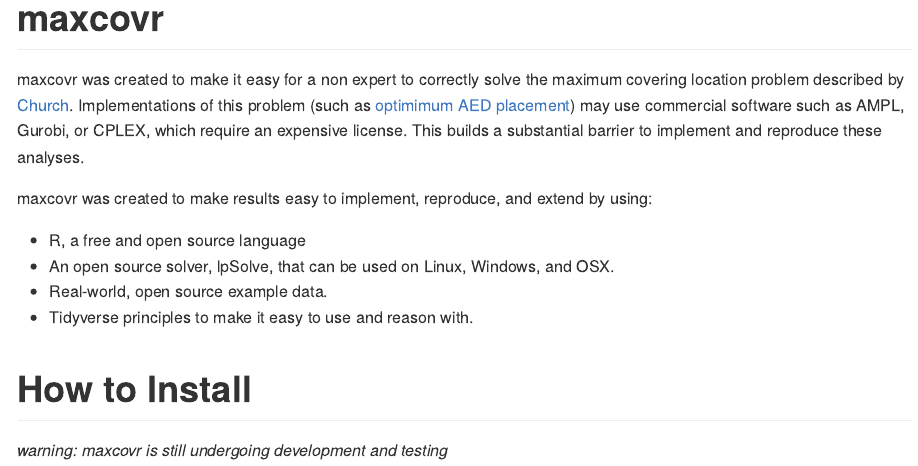
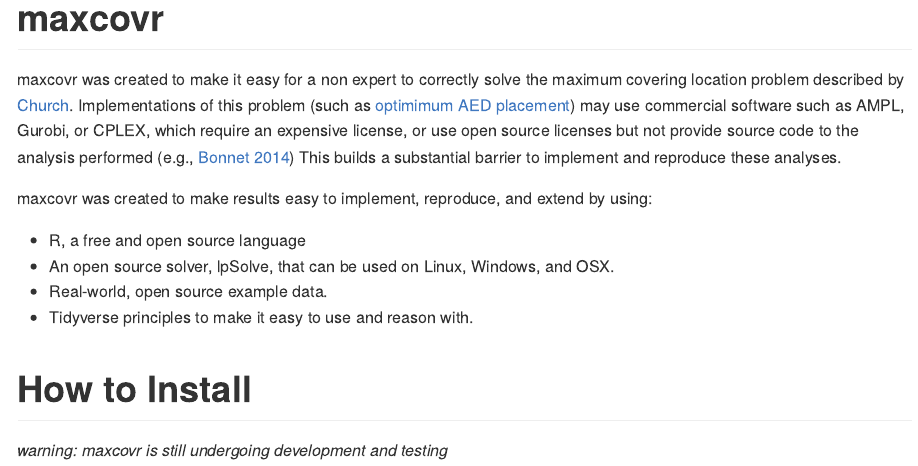
Before and after one commit to njtierney/maxcovr, an R Markdown document (README.Rmd): the page in a window 1100 px wide, from its top. Rendered offline with R 4.5, knitr and Pandoc, with nearby package versions; some code elsewhere in the file could not run offline; badge pictures from the web are left out; common packages that the code uses without loading them are loaded.

Commit message:
add more papers to README

```diff
--- a/README.Rmd
+++ b/README.Rmd
@@ -16,7 +16,7 @@
 
 [![AppVeyor Build Status](https://ci.appveyor.com/api/projects/status/github/njtierney/maxcovr?branch=master&svg=true)](https://ci.appveyor.com/project/njtierney/maxcovr)[![Travis-CI Build Status](https://travis-ci.org/njtierney/maxcovr.svg?branch=master)](https://travis-ci.org/njtierney/maxcovr)[![Coverage Status](https://img.shields.io/codecov/c/github/njtierney/maxcovr/master.svg)](https://codecov.io/github/njtierney/maxcovr?branch=master)
 
-maxcovr was created to make it easy for a non expert to correctly solve the maximum covering location problem described by [Church](http://www.geog.ucsb.edu/~forest/G294download/MAX_COVER_RLC_CSR.pdf). Implementations of this problem (such as [optimimum AED placement](http://circ.ahajournals.org/content/127/17/1801.short)) may use commercial software such as AMPL, Gurobi, or CPLEX, which require an expensive license. This builds a substantial barrier to implement and reproduce these analyses.
+maxcovr was created to make it easy for a non expert to correctly solve the maximum covering location problem described by [Church](http://www.geog.ucsb.edu/~forest/G294download/MAX_COVER_RLC_CSR.pdf). Implementations of this problem (such as [optimimum AED placement](http://circ.ahajournals.org/content/127/17/1801.short)) may use commercial software such as AMPL, Gurobi, or CPLEX, which require an expensive license, or use open source licenses but not provide source code to the analysis performed (e.g., [Bonnet 2014 ](http://www.sciencedirect.com/science/article/pii/S0360835215003927)) This builds a substantial barrier to implement and reproduce these analyses.
 
 maxcovr was created to make results easy to implement, reproduce, and extend by using:
 
```
